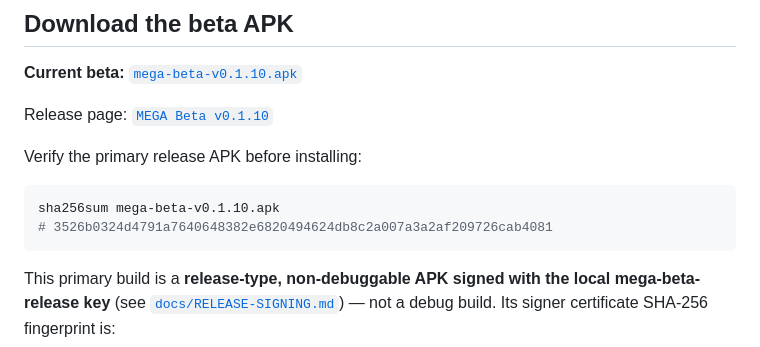
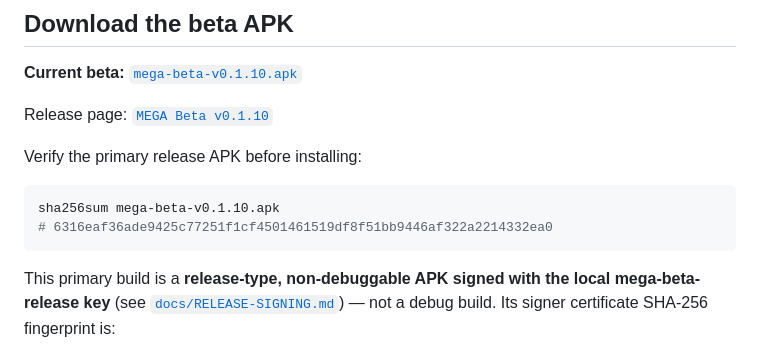
Before and after one commit to timme0126/MEGA-entropy, a Markdown page: README.md, the part around the change. Rendered like a GitHub page.

Commit message:
Refresh v0.1.10 beta APK hash

````diff
--- a/README.md
+++ b/README.md
@@ -18,7 +18,7 @@ Verify the primary release APK before installing:
 
 ```bash
 sha256sum mega-beta-v0.1.10.apk
-# 3526b0324d4791a7640648382e6820494624db8c2a007a3a2af209726cab4081
+# 6316eaf36ade9425c77251f1cf4501461519df8f51bb9446af322a2214332ea0
 ```
 
 This primary build is a **release-type, non-debuggable APK signed with the
````
